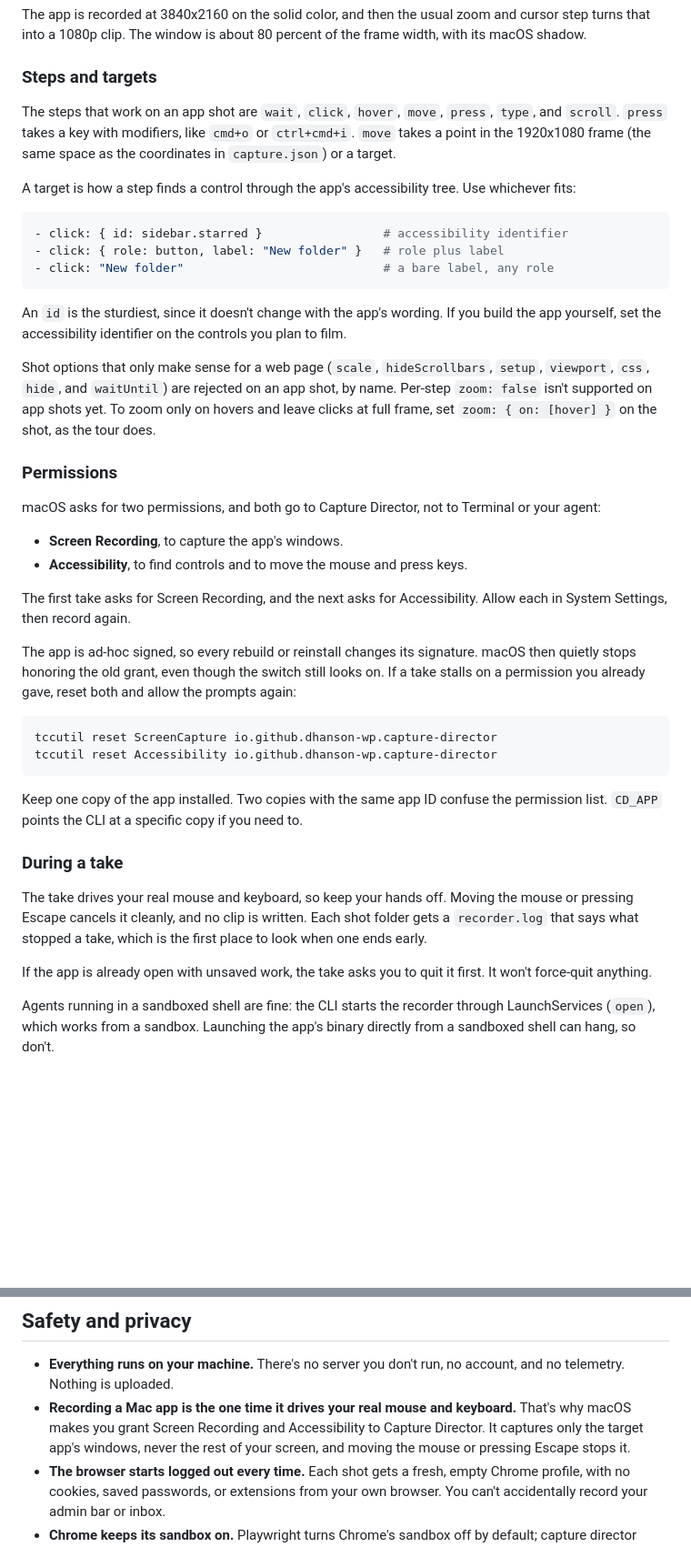
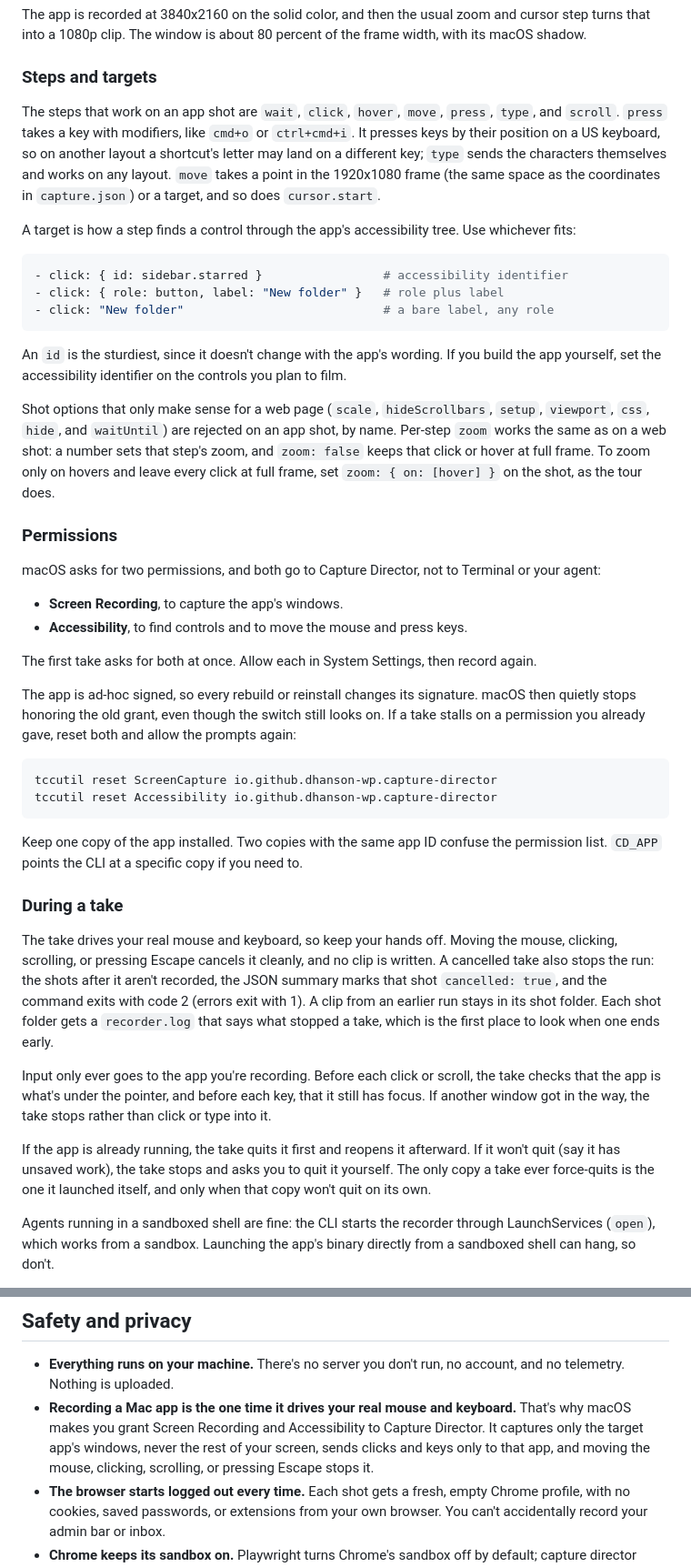
Before and after one commit to dhanson-wp/capture-director, a Markdown page: README.md, 2 parts joined by grey strips. Shown at 91% size. Rendered like a GitHub page; blank space fills up the shorter version.

```diff
--- a/README.md
+++ b/README.md
@@ -107,7 +107,7 @@ The app is recorded at 3840x2160 on the solid color, and then the usual zoom and
 
 ### Steps and targets
 
-The steps that work on an app shot are `wait`, `click`, `hover`, `move`, `press`, `type`, and `scroll`. `press` takes a key with modifiers, like `cmd+o` or `ctrl+cmd+i`. `move` takes a point in the 1920x1080 frame (the same space as the coordinates in `capture.json`) or a target.
+The steps that work on an app shot are `wait`, `click`, `hover`, `move`, `press`, `type`, and `scroll`. `press` takes a key with modifiers, like `cmd+o` or `ctrl+cmd+i`. It presses keys by their position on a US keyboard, so on another layout a shortcut's letter may land on a different key; `type` sends the characters themselves and works on any layout. `move` takes a point in the 1920x1080 frame (the same space as the coordinates in `capture.json`) or a target, and so does `cursor.start`.
 
 A target is how a step finds a control through the app's accessibility tree. Use whichever fits:
 
@@ -119,7 +119,7 @@ A target is how a step finds a control through the app's accessibility tree. Use
 
 An `id` is the sturdiest, since it doesn't change with the app's wording. If you build the app yourself, set the accessibility identifier on the controls you plan to film.
 
-Shot options that only make sense for a web page (`scale`, `hideScrollbars`, `setup`, `viewport`, `css`, `hide`, and `waitUntil`) are rejected on an app shot, by name. Per-step `zoom: false` isn't supported on app shots yet. To zoom only on hovers and leave clicks at full frame, set `zoom: { on: [hover] }` on the shot, as the tour does.
+Shot options that only make sense for a web page (`scale`, `hideScrollbars`, `setup`, `viewport`, `css`, `hide`, and `waitUntil`) are rejected on an app shot, by name. Per-step `zoom` works the same as on a web shot: a number sets that step's zoom, and `zoom: false` keeps that click or hover at full frame. To zoom only on hovers and leave every click at full frame, set `zoom: { on: [hover] }` on the shot, as the tour does.
 
 ### Permissions
 
@@ -128,7 +128,7 @@ macOS asks for two permissions, and both go to Capture Director, not to Terminal
 - **Screen Recording**, to capture the app's windows.
 - **Accessibility**, to find controls and to move the mouse and press keys.
 
-The first take asks for Screen Recording, and the next asks for Accessibility. Allow each in System Settings, then record again.
+The first take asks for both at once. Allow each in System Settings, then record again.
 
 The app is ad-hoc signed, so every rebuild or reinstall changes its signature. macOS then quietly stops honoring the old grant, even though the switch still looks on. If a take stalls on a permission you already gave, reset both and allow the prompts again:
 
@@ -141,9 +141,11 @@ Keep one copy of the app installed. Two copies with the same app ID confuse the
 
 ### During a take
 
-The take drives your real mouse and keyboard, so keep your hands off. Moving the mouse or pressing Escape cancels it cleanly, and no clip is written. Each shot folder gets a `recorder.log` that says what stopped a take, which is the first place to look when one ends early.
+The take drives your real mouse and keyboard, so keep your hands off. Moving the mouse, clicking, scrolling, or pressing Escape cancels it cleanly, and no clip is written. A cancelled take also stops the run: the shots after it aren't recorded, the JSON summary marks that shot `cancelled: true`, and the command exits with code 2 (errors exit with 1). A clip from an earlier run stays in its shot folder. Each shot folder gets a `recorder.log` that says what stopped a take, which is the first place to look when one ends early.
 
-If the app is already open with unsaved work, the take asks you to quit it first. It won't force-quit anything.
+Input only ever goes to the app you're recording. Before each click or scroll, the take checks that the app is what's under the pointer, and before each key, that it still has focus. If another window got in the way, the take stops rather than click or type into it.
+
+If the app is already running, the take quits it first and reopens it afterward. If it won't quit (say it has unsaved work), the take stops and asks you to quit it yourself. The only copy a take ever force-quits is the one it launched itself, and only when that copy won't quit on its own.
 
 Agents running in a sandboxed shell are fine: the CLI starts the recorder through LaunchServices (`open`), which works from a sandbox. Launching the app's binary directly from a sandboxed shell can hang, so don't.
 
@@ -319,7 +323,7 @@ For a more designed piece, such as kinetic type, animated end cards, or motion g
 ## Safety and privacy
 
 - **Everything runs on your machine.** There's no server you don't run, no account, and no telemetry. Nothing is uploaded.
-- **Recording a Mac app is the one time it drives your real mouse and keyboard.** That's why macOS makes you grant Screen Recording and Accessibility to Capture Director. It captures only the target app's windows, never the rest of your screen, and moving the mouse or pressing Escape stops it.
+- **Recording a Mac app is the one time it drives your real mouse and keyboard.** That's why macOS makes you grant Screen Recording and Accessibility to Capture Director. It captures only the target app's windows, never the rest of your screen, sends clicks and keys only to that app, and moving the mouse, clicking, scrolling, or pressing Escape stops it.
 - **The browser starts logged out every time.** Each shot gets a fresh, empty Chrome profile, with no cookies, saved passwords, or extensions from your own browser. You can't accidentally record your admin bar or inbox.
 - **Chrome keeps its sandbox on.** Playwright turns Chrome's sandbox off by default; capture director turns it back on, since it's visiting websites you don't control. Downloads are refused. (`CD_NO_SANDBOX=1` is there for containers that can't run it.)
 - **Network traffic goes only where you point it:** the URLs in your shot list, plus any font URLs in your timeline. Shot URLs must be `http` or `https`, and clips and music must be local files, so ffmpeg never fetches anything.
```
Also changed, not shown: other parts of README.md (+4 -1 lines), skill/SKILL.md (+5 -4 lines), 1 other file.
